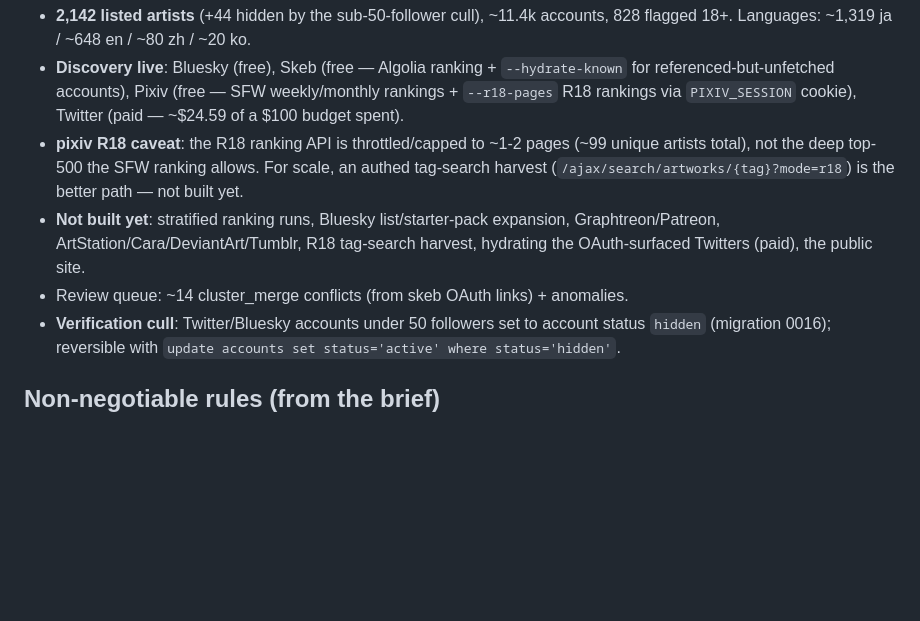
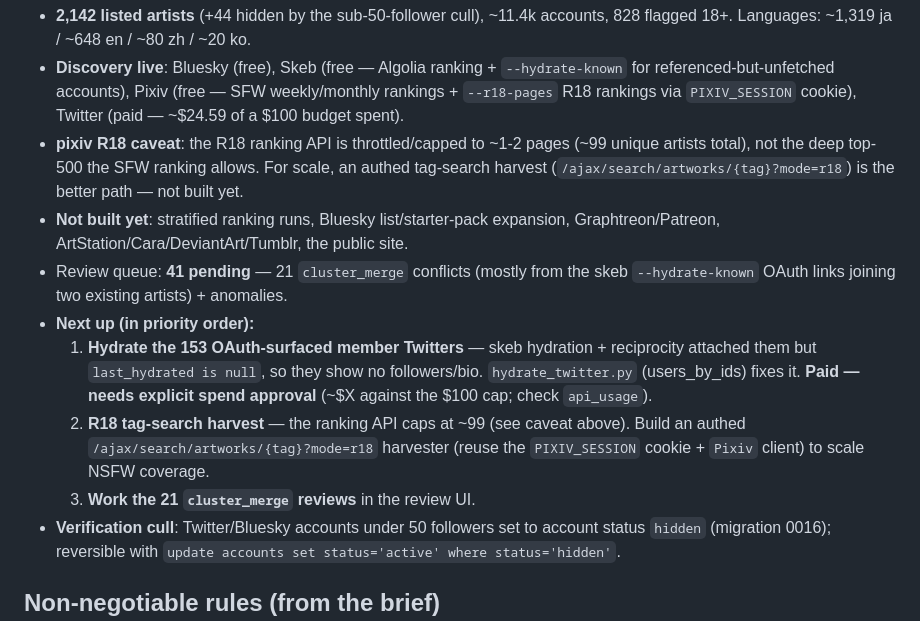
Before and after one commit to morellos1/inkpages, a Markdown page: CLAUDE.md, the part around the change. Drawn GitHub-style; blank space fills up the shorter version.

Commit message:
Update CLAUDE.md: current counts + prioritized next-up list
Next up: hydrate the 153 OAuth-surfaced member Twitters (paid), build the
R18 tag-search harvester, work the 21 cluster_merge reviews.

Co-Authored-By: Claude Opus 4.8 <noreply@anthropic.com>

```diff
--- a/CLAUDE.md
+++ b/CLAUDE.md
@@ -23,10 +23,19 @@ rationale: `docs/schema.md` and `docs/pipeline.md`.
   scale, an authed tag-search harvest (`/ajax/search/artworks/{tag}?mode=r18`)
   is the better path — not built yet.
 - **Not built yet**: stratified ranking runs, Bluesky list/starter-pack
-  expansion, Graphtreon/Patreon, ArtStation/Cara/DeviantArt/Tumblr, R18
-  tag-search harvest, hydrating the OAuth-surfaced Twitters (paid), the public
+  expansion, Graphtreon/Patreon, ArtStation/Cara/DeviantArt/Tumblr, the public
   site.
-- Review queue: ~14 cluster_merge conflicts (from skeb OAuth links) + anomalies.
+- Review queue: **41 pending** — 21 `cluster_merge` conflicts (mostly from the
+  skeb `--hydrate-known` OAuth links joining two existing artists) + anomalies.
+- **Next up (in priority order):**
+  1. **Hydrate the 153 OAuth-surfaced member Twitters** — skeb hydration +
+     reciprocity attached them but `last_hydrated is null`, so they show no
+     followers/bio. `hydrate_twitter.py` (users_by_ids) fixes it. **Paid — needs
+     explicit spend approval** (~$X against the $100 cap; check `api_usage`).
+  2. **R18 tag-search harvest** — the ranking API caps at ~99 (see caveat
+     above). Build an authed `/ajax/search/artworks/{tag}?mode=r18` harvester
+     (reuse the `PIXIV_SESSION` cookie + `Pixiv` client) to scale NSFW coverage.
+  3. **Work the 21 `cluster_merge` reviews** in the review UI.
 - **Verification cull**: Twitter/Bluesky accounts under 50 followers set to
   account status `hidden` (migration 0016); reversible with
   `update accounts set status='active' where status='hidden'`.
```
